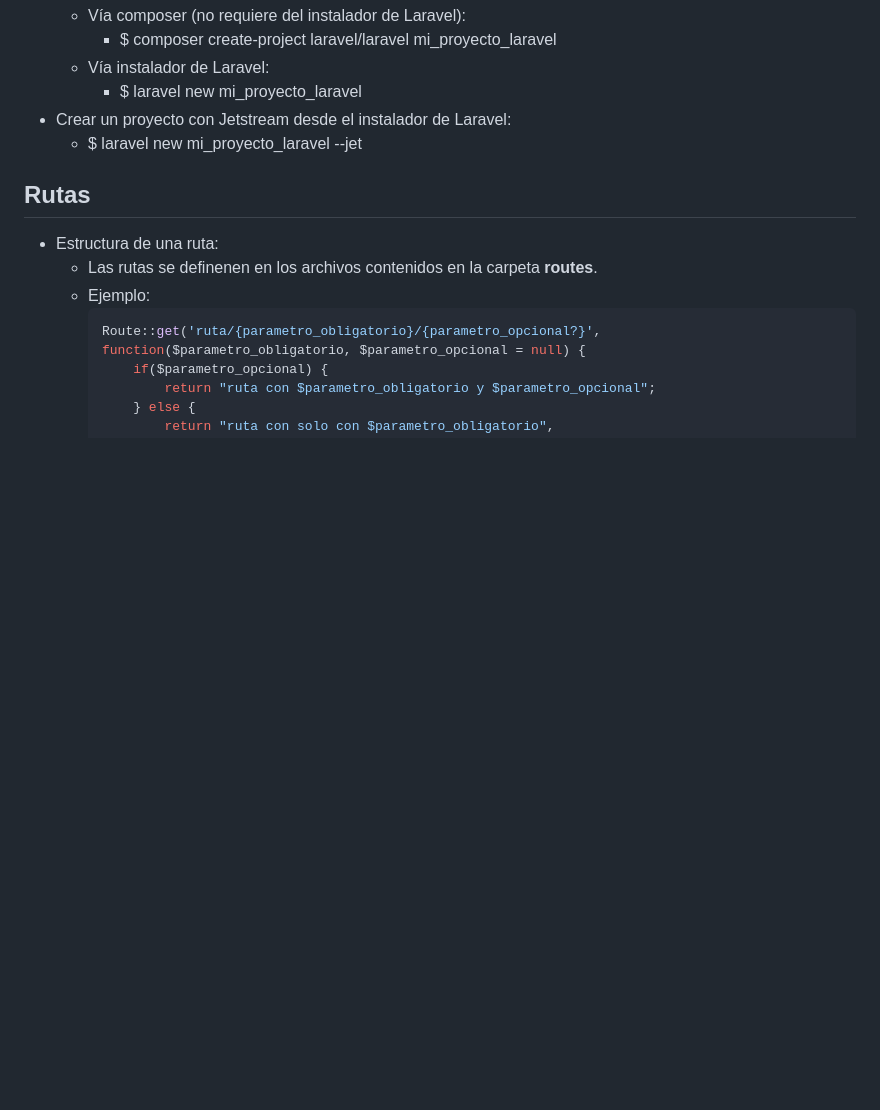
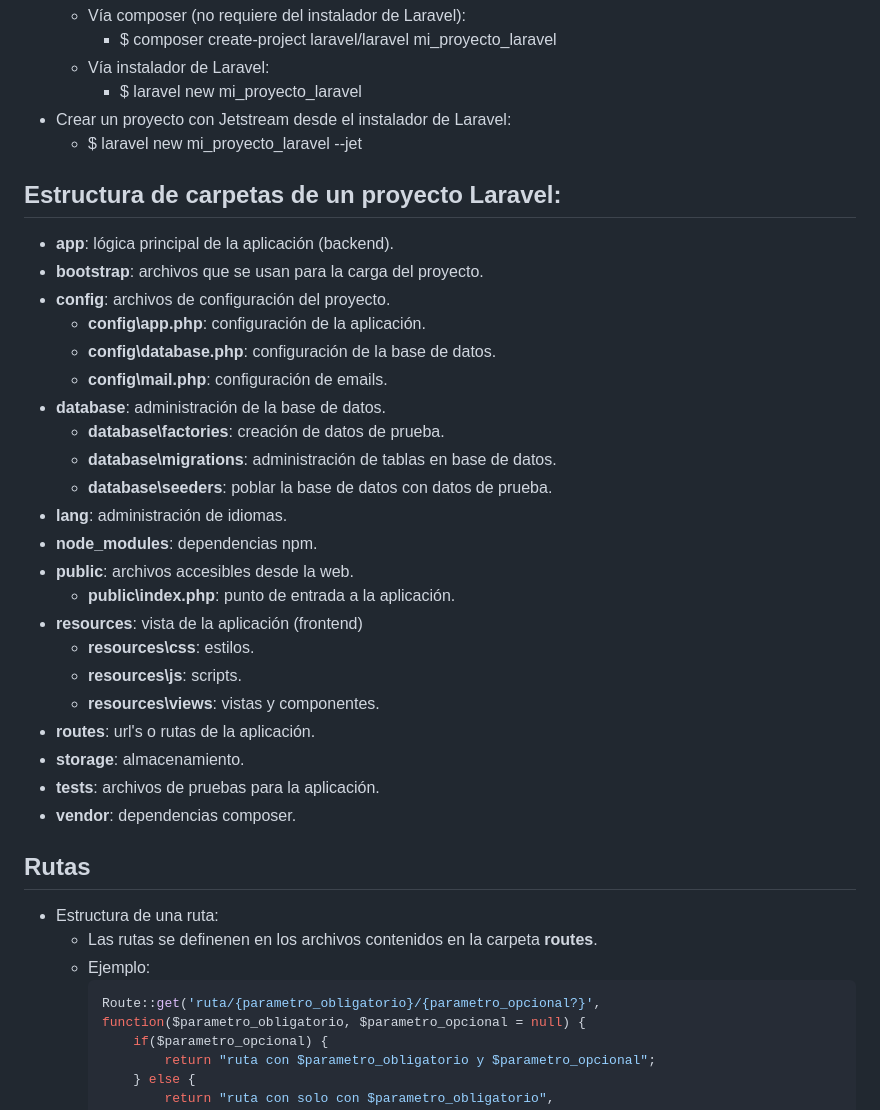
Before and after one commit to petrix12/wireui2024, a Markdown page: laravel10.md, the part around the change. Drawn GitHub-style; blank space fills up the shorter version.

Commit message:
laravel: estructura de un proyecto

```diff
--- a/laravel10.md
+++ b/laravel10.md
@@ -38,6 +38,29 @@
 + Crear un proyecto con Jetstream desde el instalador de Laravel:
     + $ laravel new mi_proyecto_laravel --jet
 
+## Estructura de carpetas de un proyecto Laravel:
++ **app**: lógica principal de la aplicación (backend).
++ **bootstrap**: archivos que se usan para la carga del proyecto.
++ **config**: archivos de configuración del proyecto.
+    + **config\app.php**: configuración de la aplicación.
+    + **config\database.php**: configuración de la base de datos.
+    + **config\mail.php**: configuración de emails.
++ **database**: administración de la base de datos.
+    + **database\factories**: creación de datos de prueba.
+    + **database\migrations**: administración de tablas en base de datos.
+    + **database\seeders**: poblar la base de datos con datos de prueba.
++ **lang**: administración de idiomas.
++ **node_modules**: dependencias npm.
++ **public**: archivos accesibles desde la web.
+    + **public\index.php**: punto de entrada a la aplicación.
++ **resources**: vista de la aplicación (frontend)
+    + **resources\css**: estilos.
+    + **resources\js**: scripts.
+    + **resources\views**: vistas y componentes.
++ **routes**: url's o rutas de la aplicación.
++ **storage**: almacenamiento.
++ **tests**: archivos de pruebas para la aplicación.
++ **vendor**: dependencias composer.
 
 ## Rutas
 + Estructura de una ruta:
```
